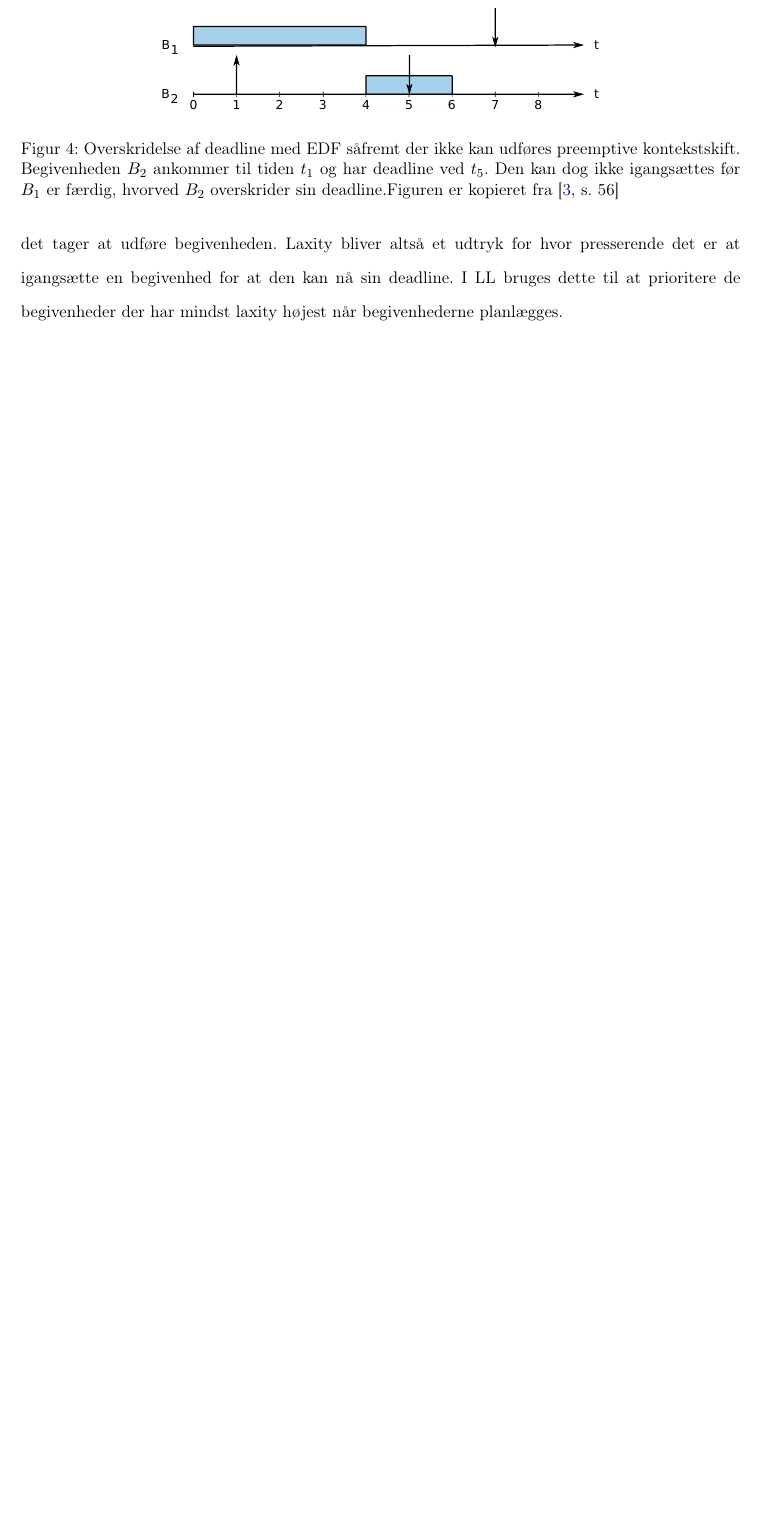
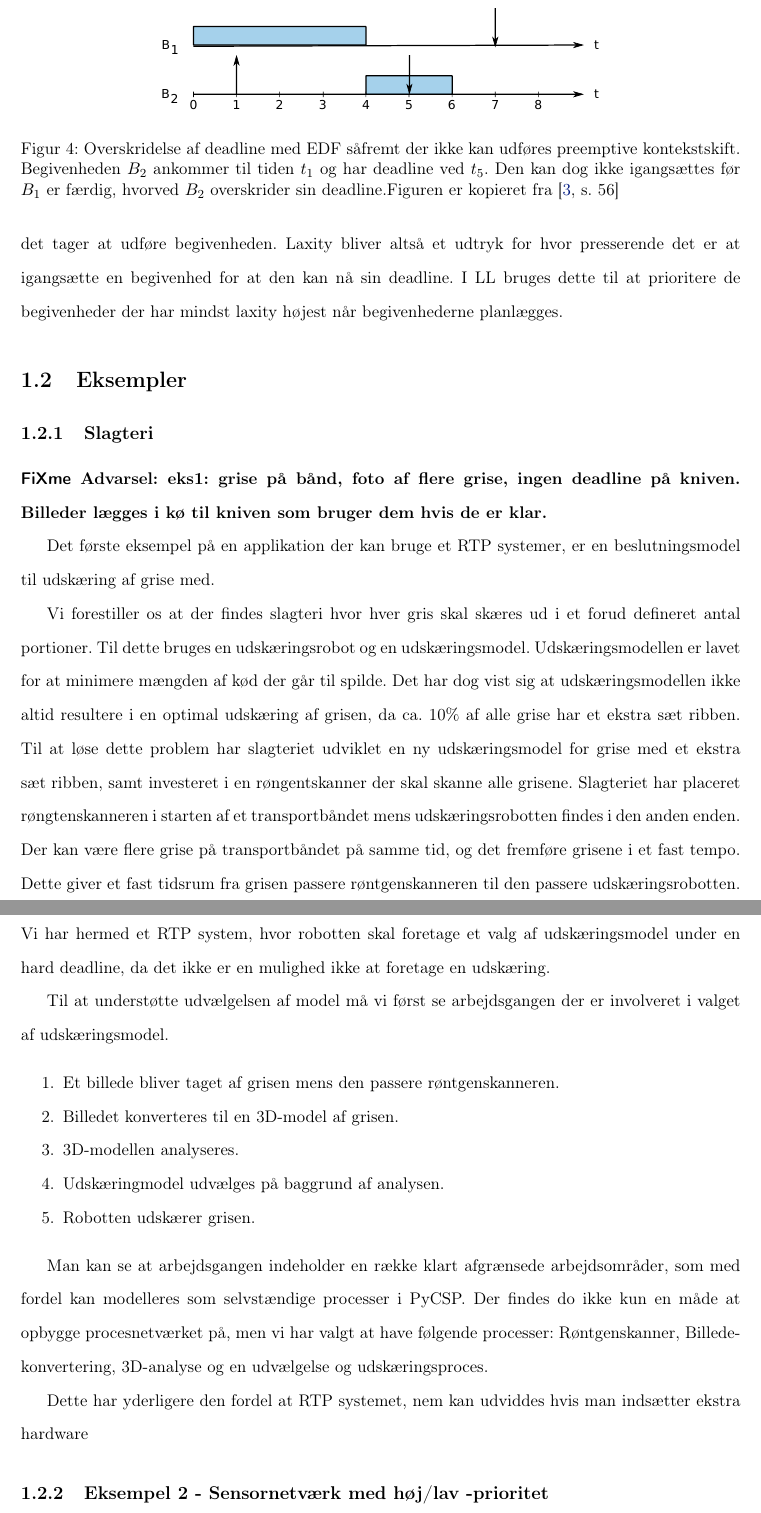
Before and after one commit to shamran/TimedPyCSP, a LaTeX book (report/skelet.tex, which reads report/deadline/examples.tex): part of page 7 of 25 before the commit and two parts of pages 7 and 8 of 26 after it, the two joined at a grey line, cut so that both start at the same text, the shorter picture padded with empty space. Compiled offline with pdfLaTeX.

Commit message:
skrevet lidt til eksempel 1

```diff
--- a/report/deadline/examples.tex
+++ b/report/deadline/examples.tex
@@ -1,11 +1,27 @@
 \section{Eksempler}
+\subsection{Slagteri}
+\inline{eks1: grise på bånd, foto af flere grise, ingen deadline på kniven. Billeder lægges i kø til kniven som bruger dem hvis de er klar.}
+
+Det første eksempel på en applikation der kan bruge et RTP systemer, er en beslutningsmodel til udskæring af grise med.
+
+Vi forestiller os at der findes slagteri hvor  hver gris skal skæres ud i et forud defineret antal portioner. Til dette bruges en udskæringsrobot og en udskæringsmodel. Udskæringsmodellen er lavet for at minimere mængden af kød der går til spilde.  Det har dog vist sig at udskæringsmodellen ikke altid resultere i en  optimal udskæring af grisen, da  ca. 10\% af alle grise har et ekstra sæt ribben. Til at løse dette problem har slagteriet udviklet en ny udskæringsmodel for grise med et ekstra sæt ribben, samt  investeret i en røngentskanner der skal skanne alle grisene.
+Slagteriet har placeret røngtenskanneren i starten af et transportbåndet mens udskæringsrobotten findes i den anden enden. Der kan være flere grise på transportbåndet på samme tid, og det fremføre grisene i et fast tempo. Dette giver et fast tidsrum fra grisen passere røntgenskanneren til den passere udskæringsrobotten. Vi har hermed et RTP system, hvor robotten skal foretage et valg af udskæringsmodel under en hard deadline, da det ikke er en mulighed ikke at foretage en udskæring.
+
+Til at understøtte udvælgelsen af model må vi først se arbejdsgangen der er involveret i valget af udskæringsmodel.
+\begin{enumerate}
+\tightlist
+	\item Et billede bliver taget af grisen mens den passere røntgenskanneren.
+	\item Billedet konverteres til en 3D-model af grisen.
+	\item 3D-modellen analyseres.
+	\item Udskæringmodel udvælges på baggrund af analysen.
+	\item Robotten udskærer grisen.
+\end{enumerate}
+
+Man kan se at arbejdsgangen indeholder en  række klart afgrænsede arbejdsområder, som med fordel kan modelleres som selvstændige processer i \pycsp. Der findes do ikke kun en måde at opbygge procesnetværket på, men vi har valgt at have følgende processer: Røntgenskanner, Billedekonvertering, 3D-analyse og en udvælgelse og udskæringsproces.
 
 
-eks1: grise på bånd, foto af flere grise, ingen deadline på kniven. Billeder lægges i kø til kniven som bruger dem hvis de er klar.
+Dette har yderligere den fordel at RTP systemet, nem kan udviddes hvis man indsætter ekstra hardware
 
 
-
-
-
-
-eks2: skal vise alternation, kan være en sensor som modtager måledata med lav prioritet og som skal sende måledata på opdordring med høj prioritet.
+\subsection{Eksempel 2 - Sensornetværk med høj/lav -prioritet}
+\inline{eks2: skal vise alternation, kan være en sensor som modtager måledata med lav prioritet og som skal sende måledata på opdordring med høj prioritet.}
```
Also changed, not shown: report/deadline/deadline.tex (+1 -1 lines), report/deadline/planning_in_pycsp.tex (+1 -1 lines).
